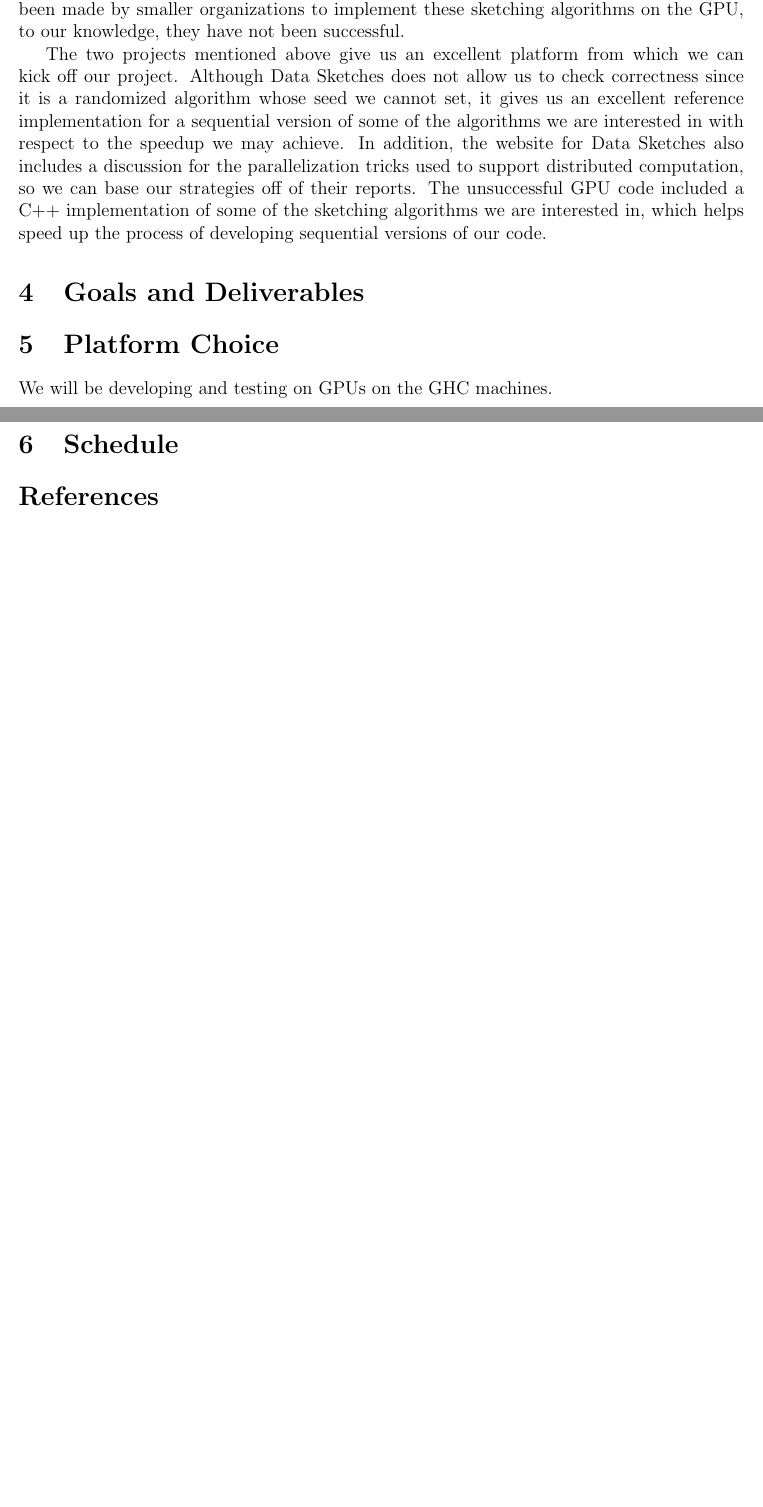
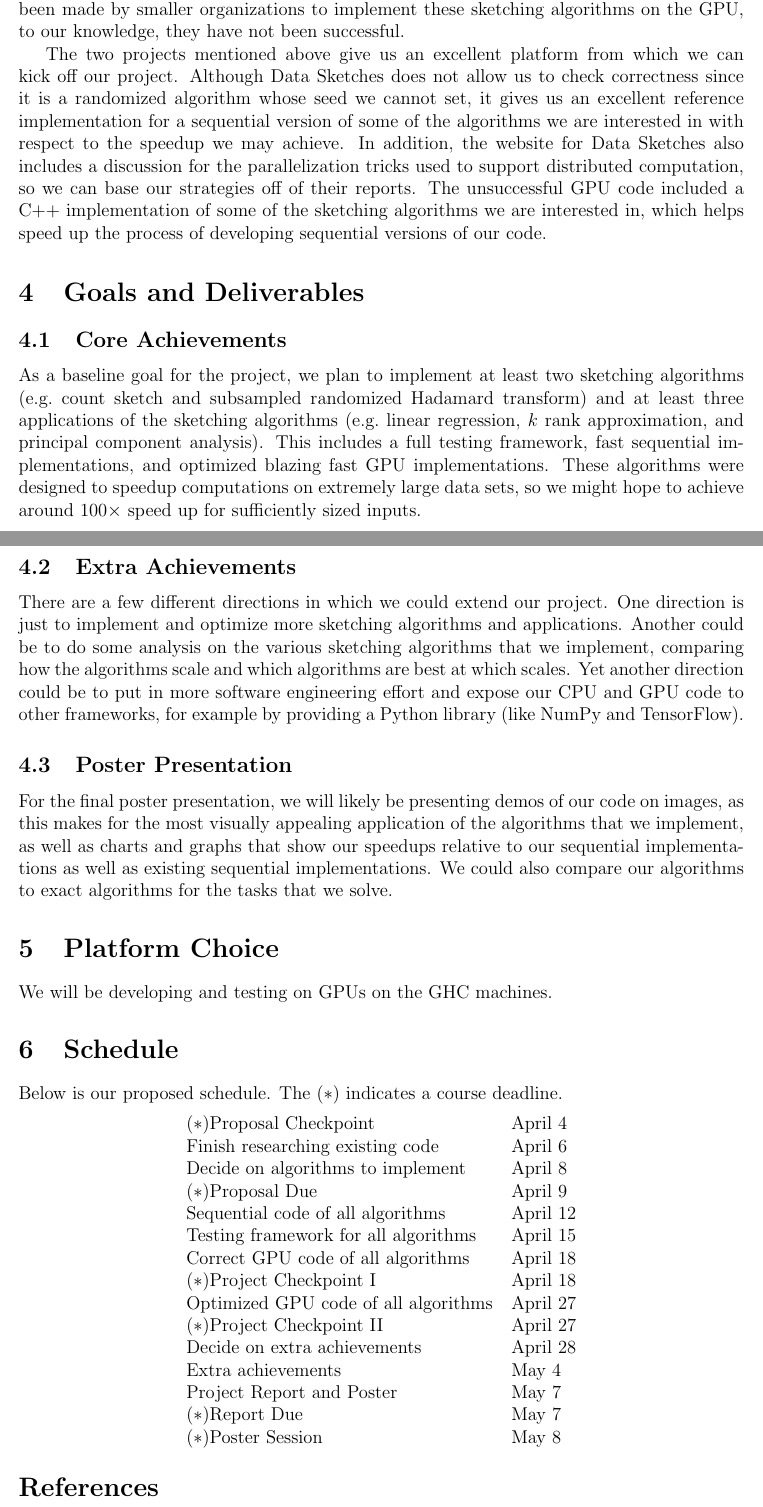
Before and after one commit to TaisukeYasuda/parallel-sketch, a LaTeX paper (proposal.tex): two parts of pages 2 and 3 of 3, joined at a grey line, cut so that both start at the same text, the shorter picture padded with empty space. Compiled offline with pdfLaTeX.

Commit message:
finish draft of proposal

```diff
--- a/proposal.tex
+++ b/proposal.tex
@@ -50,11 +51,39 @@ Sketching algorithms for streaming problems have been implemented successfully,
 The two projects mentioned above give us an excellent platform from which we can kick off our project. Although Data Sketches does not allow us to check correctness since it is a randomized algorithm whose seed we cannot set, it gives us an excellent reference implementation for a sequential version of some of the algorithms we are interested in with respect to the speedup we may achieve. In addition, the website for Data Sketches also includes a discussion for the parallelization tricks used to support distributed computation, so we can base our strategies off of their reports. The unsuccessful GPU code included a C++ implementation of some of the sketching algorithms we are interested in, which helps speed up the process of developing sequential versions of our code.
 
 \section{Goals and Deliverables}
+\subsection{Core Achievements}
+As a baseline goal for the project, we plan to implement at least two sketching algorithms (e.g.\ count sketch and subsampled randomized Hadamard transform) and at least three applications of the sketching algorithms (e.g.\ linear regression, $k$ rank approximation, and principal component analysis). This includes a full testing framework, fast sequential implementations, and optimized blazing fast GPU implementations. These algorithms were designed to speedup computations on extremely large data sets, so we might hope to achieve around $100\times$ speed up for sufficiently sized inputs.
+
+\subsection{Extra Achievements}
+There are a few different directions in which we could extend our project. One direction is just to implement and optimize more sketching algorithms and applications. Another could be to do some analysis on the various sketching algorithms that we implement, comparing how the algorithms scale and which algorithms are best at which scales. Yet another direction could be to put in more software engineering effort and expose our CPU and GPU code to other frameworks, for example by providing a Python library (like NumPy and TensorFlow).
+
+\subsection{Poster Presentation}
+For the final poster presentation, we will likely be presenting demos of our code on images, as this makes for the most visually appealing application of the algorithms that we implement, as well as charts and graphs that show our speedups relative to our sequential implementations as well as existing sequential implementations. We could also compare our algorithms to exact algorithms for the tasks that we solve.
 
 \section{Platform Choice}
 We will be developing and testing on GPUs on the GHC machines.
 
 \section{Schedule}
+Below is our proposed schedule. The ($*$) indicates a course deadline.
+\begin{center}
+	\begin{tabular}{l l}
+		($*$)Proposal Checkpoint & April 4 \\
+		Finish researching existing code & April 6 \\
+		Decide on algorithms to implement & April 8 \\
+		($*$)Proposal Due & April 9 \\
+		Sequential code of all algorithms & April 12 \\
+		Testing framework for all algorithms & April 15 \\
+		Correct GPU code of all algorithms & April 18 \\
+		($*$)Project Checkpoint I & April 18 \\
+		Optimized GPU code of all algorithms & April 27 \\
+		($*$)Project Checkpoint II & April 27 \\
+		Decide on extra achievements & April 28 \\
+		Extra achievements & May 4 \\
+		Project Report and Poster & May 7 \\
+		($*$)Report Due & May 7 \\
+		($*$)Poster Session & May 8
+	\end{tabular}
+\end{center}
 
 \bibliographystyle{alpha}
 \bibliography{citations}
```
Also changed, not shown: proposal.pdf, proposal.tex (7 more changed lines).
